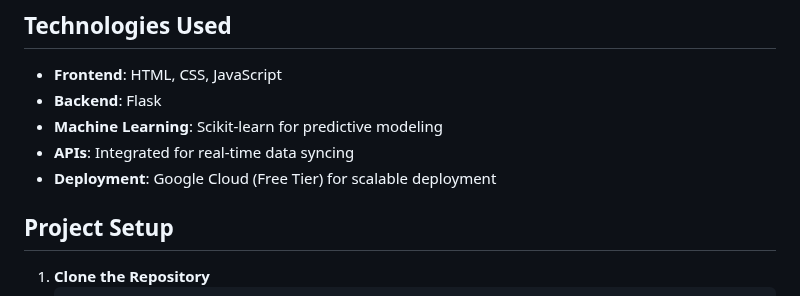
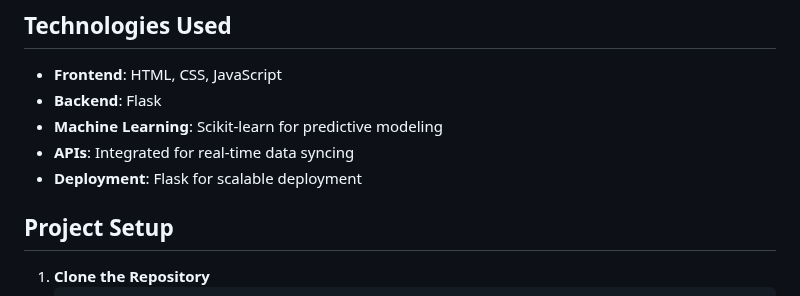
Before and after one commit to Architaa16/Vaccine, a Markdown page: README.md, the part around the change. Drawn GitHub-style.

```diff
--- a/README.md
+++ b/README.md
@@ -13,7 +13,7 @@ This repository contains a web-based application designed to provide insights in
 - **Backend**: Flask
 - **Machine Learning**: Scikit-learn for predictive modeling
 - **APIs**: Integrated for real-time data syncing
-- **Deployment**: Google Cloud (Free Tier) for scalable deployment
+- **Deployment**: Flask for scalable deployment
 
 ## Project Setup
 
```
